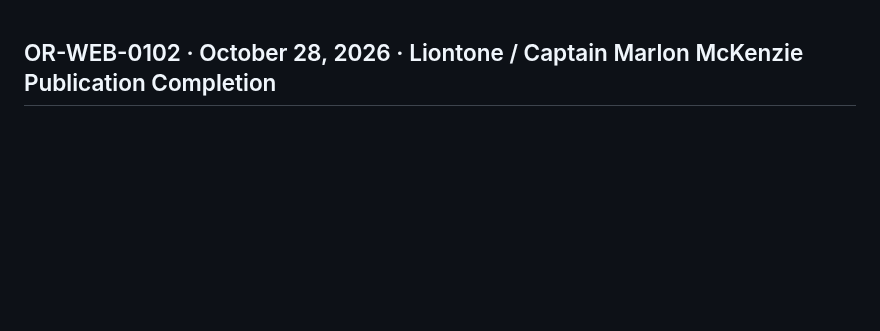
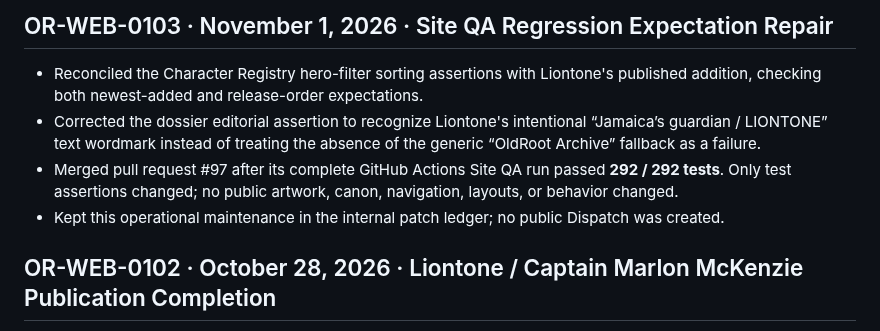
Before and after one commit to OldRootHQ/project-dorsey-dpi, a Markdown page: PATCHLOG.md, the part around the change. GitHub-like rendering; blank space fills up the shorter version.

Commit message:
docs: record OR-WEB-0103 QA regression fixes

```diff
--- a/PATCHLOG.md
+++ b/PATCHLOG.md
@@ -1,3 +1,10 @@
+## OR-WEB-0103 · November 1, 2026 · Site QA Regression Expectation Repair
+
+- Reconciled the Character Registry hero-filter sorting assertions with Liontone's published addition, checking both newest-added and release-order expectations.
+- Corrected the dossier editorial assertion to recognize Liontone's intentional “Jamaica’s guardian / LIONTONE” text wordmark instead of treating the absence of the generic “OldRoot Archive” fallback as a failure.
+- Merged pull request #97 after its complete GitHub Actions Site QA run passed **292 / 292 tests**. Only test assertions changed; no public artwork, canon, navigation, layouts, or behavior changed.
+- Kept this operational maintenance in the internal patch ledger; no public Dispatch was created.
+
 ## OR-WEB-0102 · October 28, 2026 · Liontone / Captain Marlon McKenzie Publication Completion
 
 - Completed the existing Liontone character rollout without duplicating the preliminary profile: expanded the dossier using the author-provided vital information, public biography, military service, personality, shield-and-knife fighting style, relationships and visual details.
```
